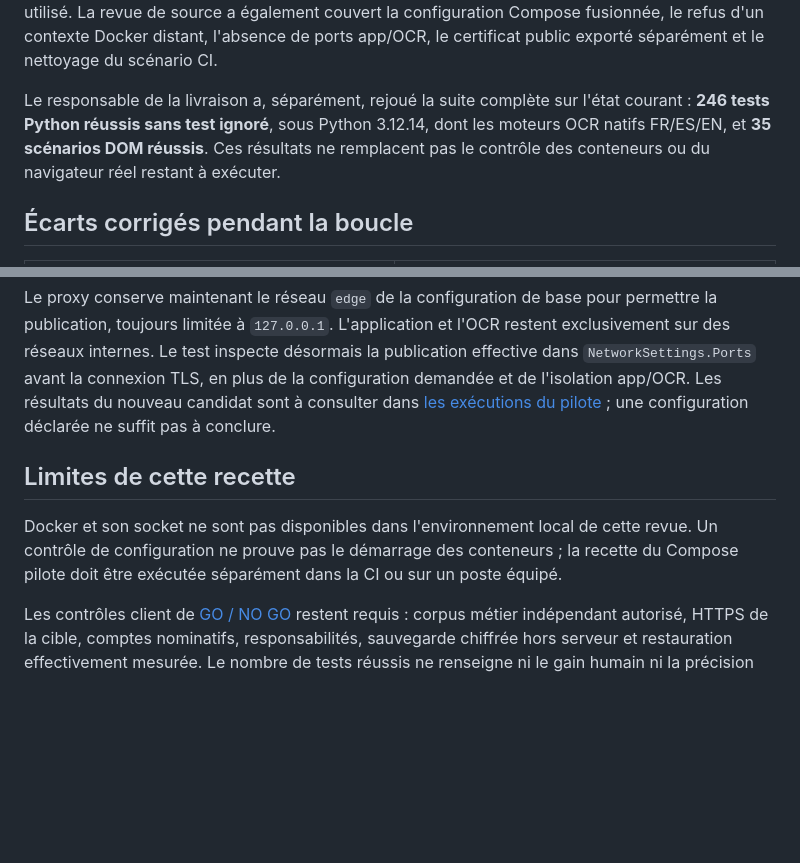
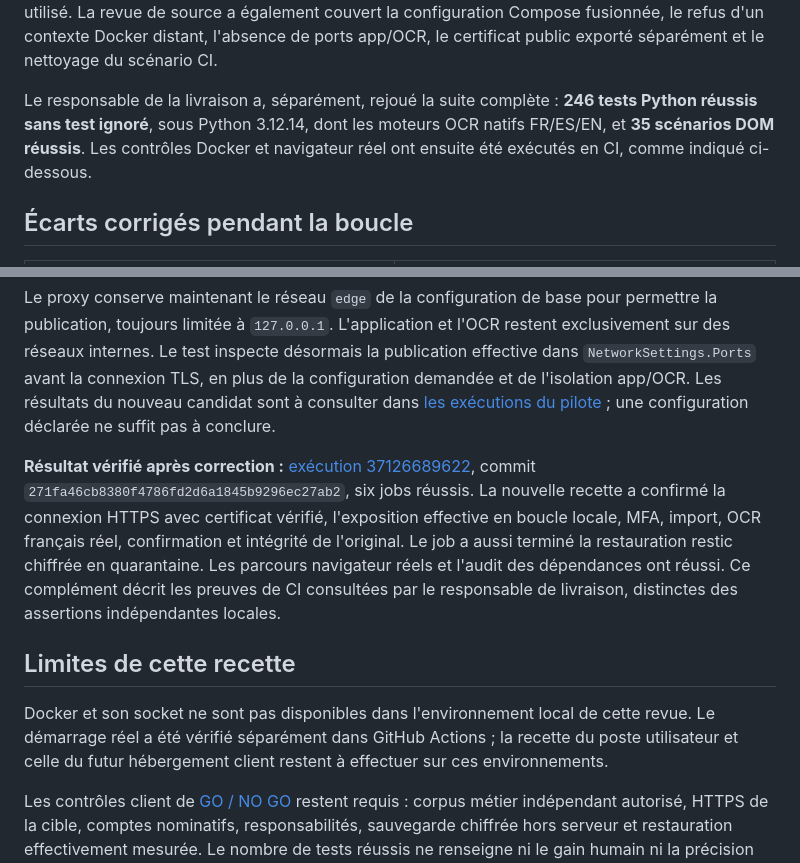
Before and after one commit to Floums08/admin-agent, a Markdown page: docs/QA-PILOT-2026-10-03.md, 2 parts joined by grey strips. GitHub-like rendering; blank space fills up the shorter version.

Commit message:
docs: record successful pilot container and release verification

```diff
--- a/docs/QA-PILOT-2026-10-03.md
+++ b/docs/QA-PILOT-2026-10-03.md
@@ -44,7 +44,7 @@ ADMIN_AGENT_OCR_TESSDATA_DIR=/tmp/admin-agent-tessdata \
 
 Les assertions indépendantes ont utilisé des répertoires temporaires neufs, supprimés en fin de test, les API Python de `admin_agent.pilot`, `scripts.pilot_local` et `admin_agent.ops`, ainsi que la véritable création de comptes et sauvegarde/restauration SQLite. Aucun original client n'a été utilisé. La revue de source a également couvert la configuration Compose fusionnée, le refus d'un contexte Docker distant, l'absence de ports app/OCR, le certificat public exporté séparément et le nettoyage du scénario CI.
 
-Le responsable de la livraison a, séparément, rejoué la suite complète sur l'état courant : **246 tests Python réussis sans test ignoré**, sous Python 3.12.14, dont les moteurs OCR natifs FR/ES/EN, et **35 scénarios DOM réussis**. Ces résultats ne remplacent pas le contrôle des conteneurs ou du navigateur réel restant à exécuter.
+Le responsable de la livraison a, séparément, rejoué la suite complète : **246 tests Python réussis sans test ignoré**, sous Python 3.12.14, dont les moteurs OCR natifs FR/ES/EN, et **35 scénarios DOM réussis**. Les contrôles Docker et navigateur réel ont ensuite été exécutés en CI, comme indiqué ci-dessous.
 
 ## Écarts corrigés pendant la boucle
 
@@ -63,9 +63,11 @@ Le [premier candidat du pilote](https://github.com/Floums08/admin-agent/actions/
 
 Le proxy conserve maintenant le réseau `edge` de la configuration de base pour permettre la publication, toujours limitée à `127.0.0.1`. L'application et l'OCR restent exclusivement sur des réseaux internes. Le test inspecte désormais la publication effective dans `NetworkSettings.Ports` avant la connexion TLS, en plus de la configuration demandée et de l'isolation app/OCR. Les résultats du nouveau candidat sont à consulter dans [les exécutions du pilote](https://github.com/Floums08/admin-agent/actions?query=branch%3Arelease%2Finvoice-pilot-20261003) ; une configuration déclarée ne suffit pas à conclure.
 
+**Résultat vérifié après correction :** [exécution 37126689622](https://github.com/Floums08/admin-agent/actions/runs/37126689622), commit `271fa46cb8380f4786fd2d6a1845b9296ec27ab2`, six jobs réussis. La nouvelle recette a confirmé la connexion HTTPS avec certificat vérifié, l'exposition effective en boucle locale, MFA, import, OCR français réel, confirmation et intégrité de l'original. Le job a aussi terminé la restauration restic chiffrée en quarantaine. Les parcours navigateur réels et l'audit des dépendances ont réussi. Ce complément décrit les preuves de CI consultées par le responsable de livraison, distinctes des assertions indépendantes locales.
+
 ## Limites de cette recette
 
-Docker et son socket ne sont pas disponibles dans l'environnement local de cette revue. Un contrôle de configuration ne prouve pas le démarrage des conteneurs ; la recette du Compose pilote doit être exécutée séparément dans la CI ou sur un poste équipé.
+Docker et son socket ne sont pas disponibles dans l'environnement local de cette revue. Le démarrage réel a été vérifié séparément dans GitHub Actions ; la recette du poste utilisateur et celle du futur hébergement client restent à effectuer sur ces environnements.
 
 Les contrôles client de [GO / NO GO](launch/06-GO-NO-GO.md) restent requis : corpus métier indépendant autorisé, HTTPS de la cible, comptes nominatifs, responsabilités, sauvegarde chiffrée hors serveur et restauration effectivement mesurée. Le nombre de tests réussis ne renseigne ni le gain humain ni la précision sur les factures réelles.
 
```
Also changed, not shown: docs/QA.md (+1 -1 lines).
